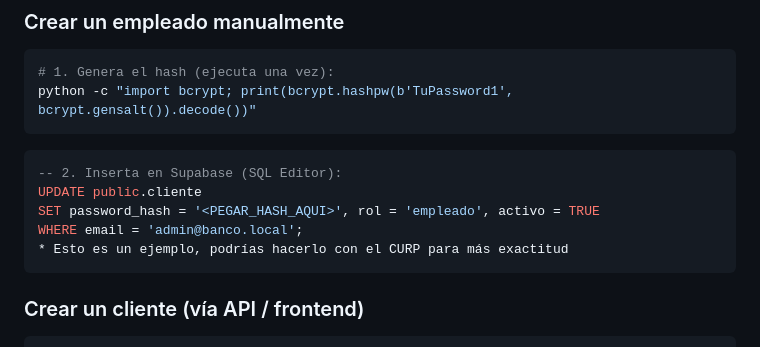
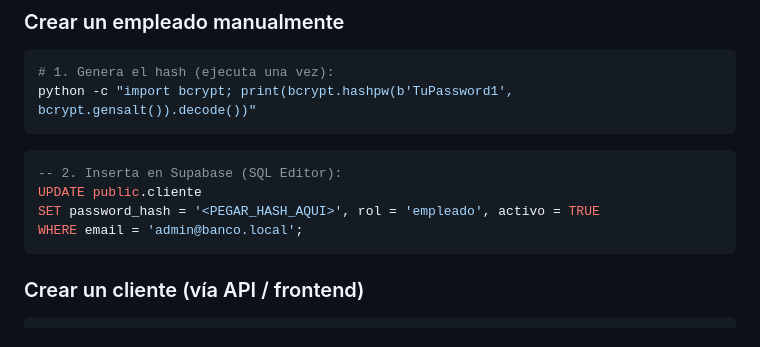
Before and after one commit to MemoRojasDeveloper/proyectoMovilesYFlutter, a Markdown page: README.md, the part around the change. Drawn GitHub-style.

Commit message:
correction

````diff
--- a/README.md
+++ b/README.md
@@ -180,7 +180,6 @@ python -c "import bcrypt; print(bcrypt.hashpw(b'TuPassword1', bcrypt.gensalt()).
 UPDATE public.cliente
 SET password_hash = '<PEGAR_HASH_AQUI>', rol = 'empleado', activo = TRUE
 WHERE email = 'admin@banco.local';
-* Esto es un ejemplo, podrías hacerlo con el CURP para más exactitud
 ```
 
 ### Crear un cliente (vía API / frontend)
````
